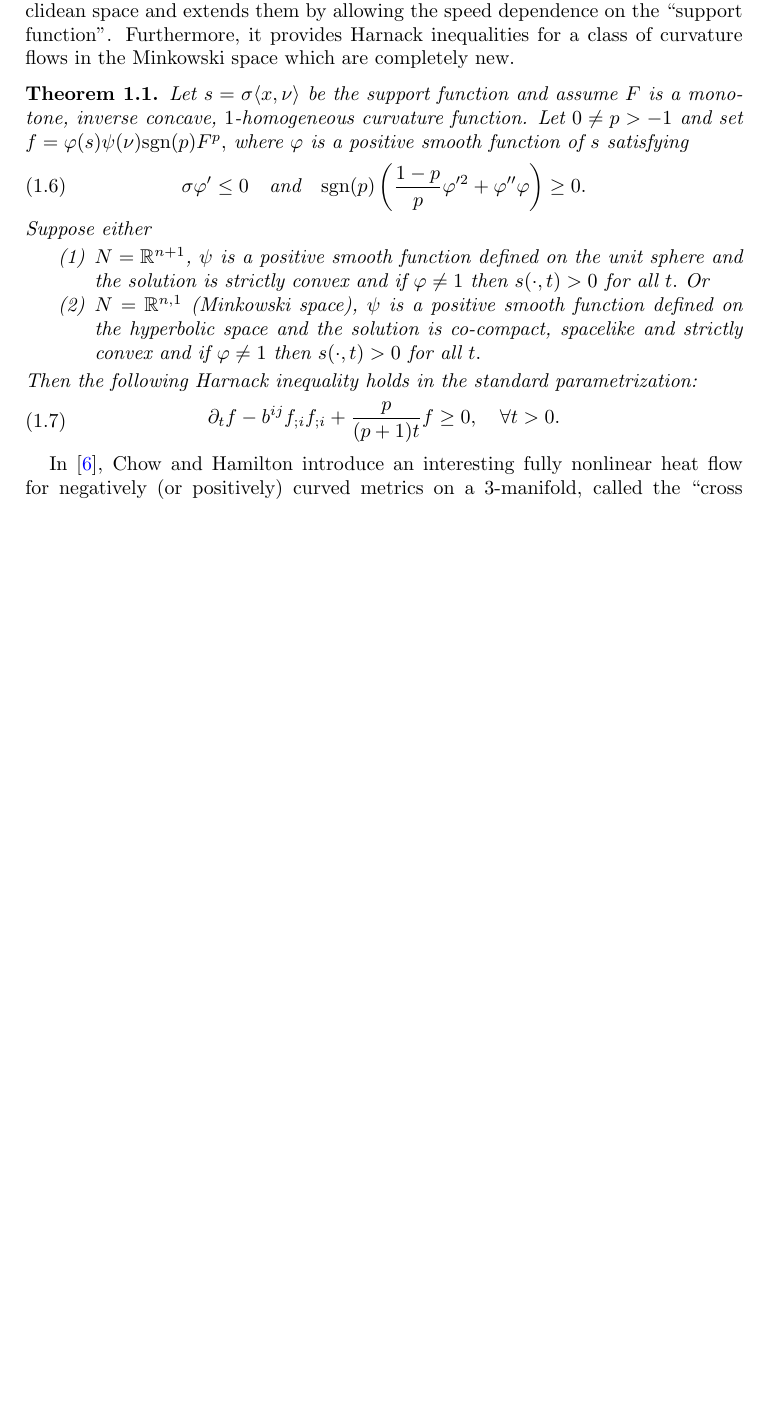
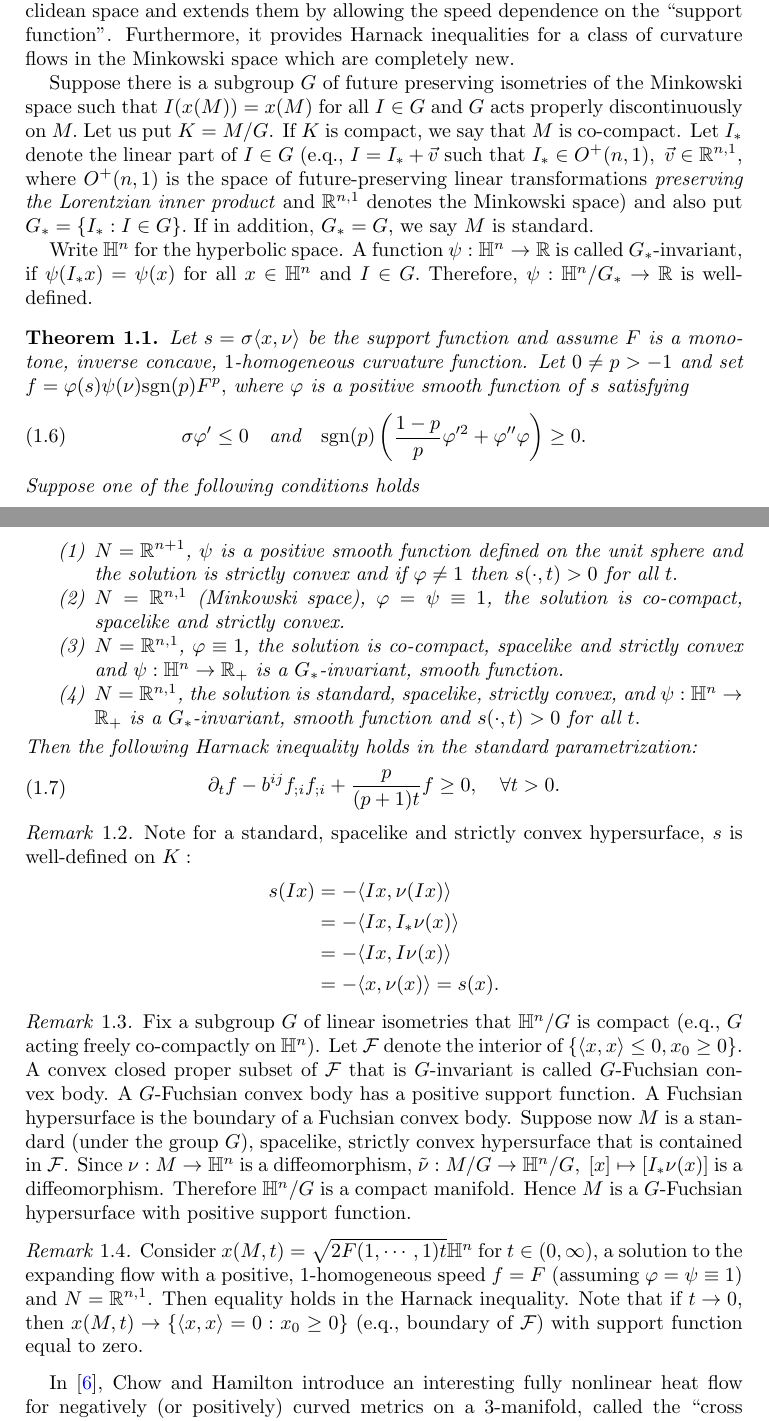
Before and after one commit to pabryan/harnack_hypersurface, a LaTeX paper (main.tex): part of page 2 of 21 before the commit and two parts of pages 2 and 3 of 22 after it, the two joined at a grey line, cut so that both start at the same text, the shorter picture padded with empty space. Compiled offline with pdfLaTeX.

```diff
--- a/main.tex
+++ b/main.tex
@@ -38,19 +38,36 @@
 }
 which is precisely the standard Harnack quantity in the Euclidean space.
 
+
 Our first theorem includes previously known Harnack inequalities in the Euclidean space and extends them by allowing the speed dependence on the ``support function". Furthermore, it provides Harnack inequalities for a class of curvature flows in the Minkowski space which are completely new.
+
+Suppose there is a subgroup $G$ of future preserving isometries of the Minkowski space  such that $I(x(M))=x(M)$ for all $I\in G$ and $G$ acts properly discontinuously on $M.$ Let us put $K=M/G$. If $K$ is compact, we say that $M$ is co-compact. Let $I_{\ast}$ denote the linear part of $I\in G$ (e.q., $I=I_{\ast}+\vec{v}$ such that $I_{\ast}\in O^+(n,1),~\vec{v}\in\mathbb{R}^{n,1}$,  where $O^+(n,1)$ is the space of future-preserving linear transformations \emph{preserving the Lorentzian inner product} and $\mathbb{R}^{n,1}$ denotes the Minkowski space) and also put $G_{\ast}=\{I_{\ast}:I\in G\}.$ If in addition, $G_{\ast}=G$, we say $M$ is standard.
+
+Write $\mathbb{H}^n$ for the hyperbolic space. A function $\psi:\mathbb{H}^n\to \mathbb{R}$ is called $G_{\ast}$-invariant, if $\psi(I_{\ast}x)=\psi(x)$ for all $x\in \mathbb{H}^n$ and $I\in G.$ Therefore, $\psi:\mathbb{H}^n/G_{\ast}\to \mathbb{R}$ is well-defined.
 \Theo{thm}{Euclidean}{
 Let $s=\sigma\langle x,\nu\rangle$ be the support function and assume $F$ is a monotone, inverse concave, $1$-homogeneous curvature function. Let $0\neq p> -1$ and set
 $f=\p(s)\psi(\nu)\mrm{sgn}(p)F^{p},$ where $\p$ is a positive smooth function of $s$ satisfying
 \eq{\s\p'\leq 0\quad\mbox{and}\quad \mrm{sgn}(p)\br{\fr{1-p}{p}\p'^2+\p''\p}\geq 0.}
-Suppose either
+Suppose one of the following conditions holds
 \begin{enumerate}
-  \item $N=\mathbb{R}^{n+1}$, $\psi$ is a positive smooth function defined on the unit sphere and the solution is strictly convex and if $\varphi\neq 1$ then $s(\cdot,t)>0$ for all $t.$ Or
-  \item $N=\mathbb{R}^{n,1}$ (Minkowski space), $\psi$ is a positive smooth function defined on the hyperbolic space and the solution is co-compact, spacelike and strictly convex and if $\varphi\neq 1$ then $s(\cdot,t)>0$ for all $t.$
+  \item $N=\mathbb{R}^{n+1}$, $\psi$ is a positive smooth function defined on the unit sphere and the solution is strictly convex and if $\varphi\neq 1$ then $s(\cdot,t)>0$ for all $t.$
+  \item $N=\mathbb{R}^{n,1}$  (Minkowski space), $\varphi=\psi\equiv1$,  the solution is co-compact, spacelike and strictly convex.
+  \item $N=\mathbb{R}^{n,1}$,  $\varphi\equiv1$, the solution is co-compact, spacelike and strictly convex and $\psi:\mathbb{H}^n\to \mathbb{R}_+$ is a $G_{\ast}$-invariant, smooth function.
+  \item $N=\mathbb{R}^{n,1}$, the solution is standard, spacelike, strictly convex, and  $\psi:\mathbb{H}^n\to \mathbb{R}_+$ is a $G_{\ast}$-invariant, smooth function and $s(\cdot,t)>0$ for all $t.$
 \end{enumerate}
 Then the following Harnack inequality holds in the standard parametrization:
 \eq{\del_{t}f-b^{ij}f_{;i}f_{;i}+\frac{p}{(p+1)t}f\geq 0,\quad \forall t>0.}
 }
+\Theo{rem}{s well-defined on K}{Note for a standard, spacelike and strictly convex hypersurface, $s$ is well-defined on $K:$
+\begin{align*}
+s(Ix)&=-\langle Ix,\nu(Ix)\rangle\\
+&=-\langle Ix,I_{\ast}\nu(x)\rangle\\
+&=-\langle Ix,I\nu(x)\rangle\\
+&=-\langle x,\nu(x)\rangle=s(x).
+\end{align*}
+}
+\Theo{rem}{}{Fix a subgroup $G$ of linear isometries that $\mathbb{H}^n/G$ is compact (e.q., $G$ acting freely co-compactly on $\mathbb{H}^n$). Let $\mathcal{F}$ denote the interior of $\{\langle x,x\rangle\leq 0, x_0\geq 0\}$. A convex closed proper subset of $\mathcal{F}$ that is $G$-invariant is called $G$-Fuchsian convex body. A $G$-Fuchsian convex body has a positive support function. A Fuchsian hypersurface is the boundary of a Fuchsian convex body. Suppose now $M$ is a standard (under the group $G$), spacelike, strictly convex hypersurface that is contained in $\mathcal{F}$. Since $\nu:M\to \mathbb{H}^n$ is a diffeomorphism, $\tilde{\nu}:M/G\to \mathbb{H}^n/G,~ [x]\mapsto [I_{\ast}\nu(x)]$ is a diffeomorphism. Therefore $\mathbb{H}^n/G$ is a compact manifold. Hence $M$ is a $G$-Fuchsian hypersurface with positive support function.}
+\Theo{rem}{}{Consider $x(M,t)=\sqrt{2F(1,\cdots,1)t}\mathbb{H}^{n}$ for $t\in(0,\infty)$, a solution to the expanding flow with a positive, 1-homogeneous speed $f=F$ (assuming $\varphi=\psi\equiv1$) and $N=\mathbb{R}^{n,1}$. Then equality holds in the Harnack inequality. Note that if $t\to 0$, then $x(M,t)\to\{\langle x,x\rangle=0: x_0\geq 0\}$ (e.q., boundary of $\mathcal{F}$) with support function  equal to zero.}
 In \cite{ChowHamilton:/2004}, Chow and Hamilton introduce an interesting fully nonlinear heat flow for negatively (or positively) curved metrics on a 3-manifold, called the ``cross curvature flow'' (in short ``XCF"). This nonlinear curvature flow of metrics is dual to the Ricci flow in the following sense. The identity map from a Riemannian 3-manifold to itself, where the domain manifold has the cross curvature tensor as the metric (assuming the sectional curvature is either everywhere negative or everywhere positive), is harmonic, while the identity map from a Riemannian 3-manifold to itself, where the target manifold has the  Ricci curvature tensor as the metric (assuming the Ricci curvature is either everywhere negative or everywhere positive), is harmonic. Chow and Hamilton prove a monotonicity formula for XCF and give strong indications that the XCF should deform any negatively curved metric on a compact 3-manifold to a hyperbolic metric, modulo scaling. Also, they express strong hopes that the XCF should enjoy a Harnack inequality. Recently, it is appeared in \cite{AndrewsChenFangMcCoy:/2015} that if the universal cover of the initial 3-manifold is isometrically embeddable as a hypersurface in Minkowski 4-space (or Euclidean 4-space), then the Gauss curvature flow of the hypersurface yields the cross curvature flow of the induced metric. When, also, the manifold is closed, the global existence and convergence hold \cite{AndrewsChenFangMcCoy:/2015}. In that case, it is a corollary of Theorem \ref{Euclidean} that indeed a Harnack estimate for XCF exists; see inequality (\ref{cross harnack}).
 
 In ambient space of non constant curvature we obtain several new results. We start with the most general ambient space we can, up to our current state of knowledge, allow for. Namely we obtain a Harnack inequality with bonus term for the mean curvature flow in locally symmetric Riemannian Einstein manifolds of non-negative sectional curvature:
```
Also changed, not shown: main.tex (32 more changed lines).
